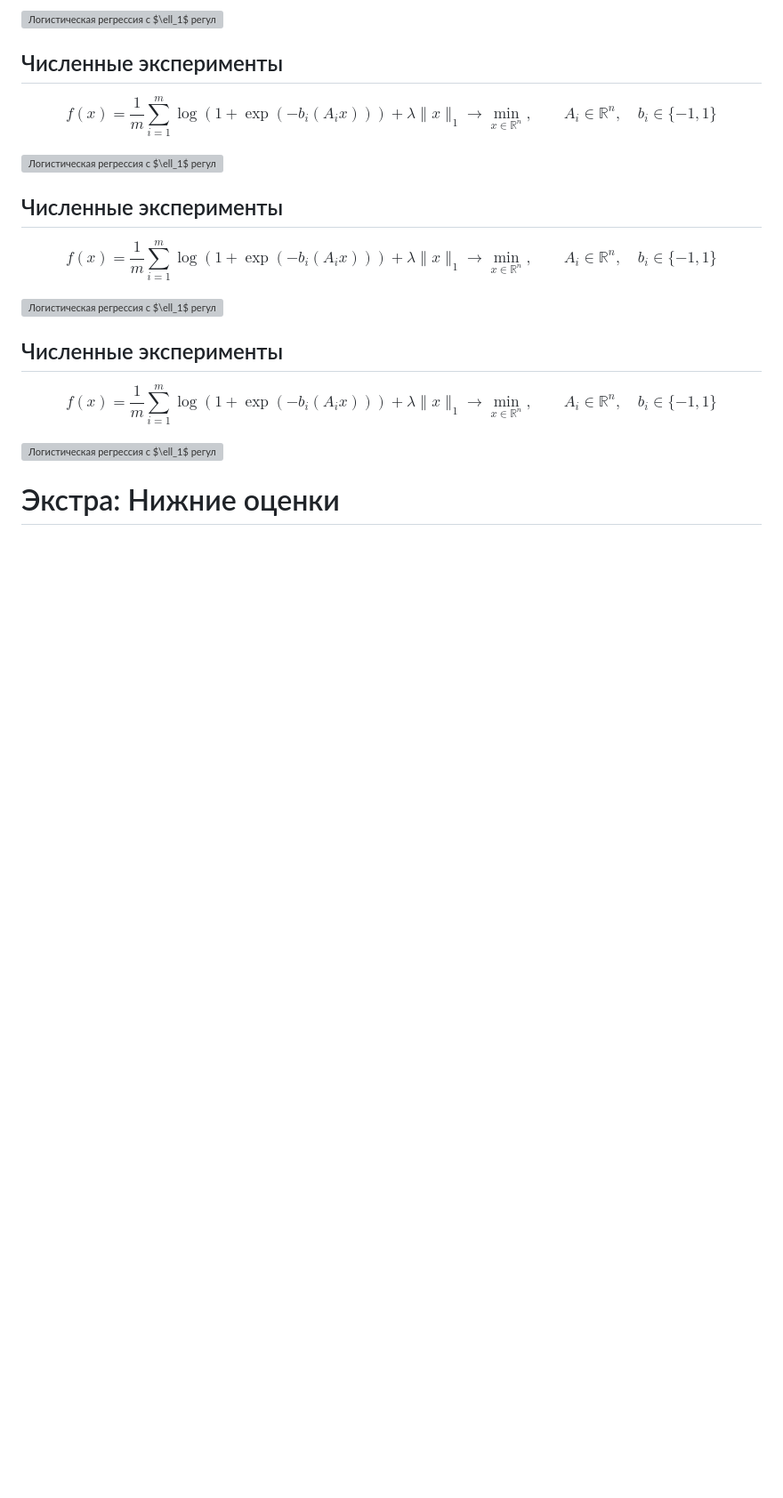
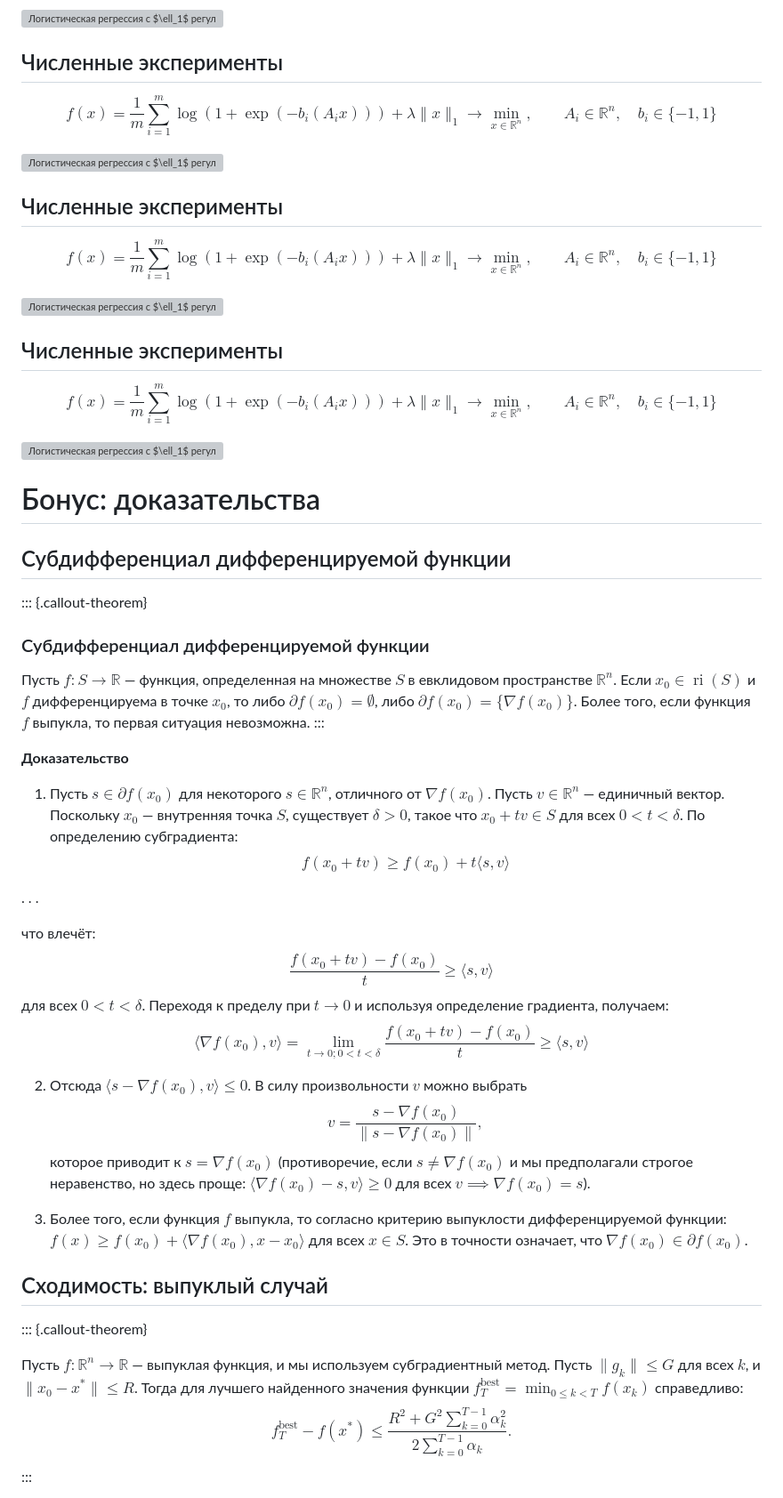
Before and after one commit to MerkulovDaniil/cu25, a Markdown page: lectures/12.md, the part around one of its changes. Shown at 89% size. Rendered like a GitHub page; blank space fills up the shorter version; grey boxes are pictures that could not be loaded.

```diff
--- a/lectures/12.md
+++ b/lectures/12.md
@@ -549,4 +436,51 @@ $$
 ![Логистическая регрессия с $\ell_1$ регуляризацией](logreg_lasso_high_long.pdf)
 
 
-# Экстра: Нижние оценки
+
+# Бонус: доказательства
+
+## Субдифференциал дифференцируемой функции
+
+::: {.callout-theorem}
+
+### Субдифференциал дифференцируемой функции
+
+Пусть $f : S \to \mathbb{R}$ — функция, определенная на множестве $S$ в евклидовом пространстве $\mathbb{R}^n$. Если $x_0 \in \operatorname{ri}(S)$ и $f$ дифференцируема в точке $x_0$, то либо $\partial f(x_0) = \emptyset$, либо $\partial f(x_0) = \{\nabla f(x_0)\}$. Более того, если функция $f$ выпукла, то первая ситуация невозможна.
+:::
+
+**Доказательство**
+
+1. Пусть $s \in \partial f(x_0)$ для некоторого $s \in \mathbb{R}^n$, отличного от $\nabla f(x_0)$. Пусть $v \in  \mathbb{R}^n$ — единичный вектор. Поскольку $x_0$ — внутренняя точка $S$, существует $\delta > 0$, такое что $x_0 + tv \in S$ для всех $0 < t < \delta$. По определению субградиента:
+ $$
+    f(x_0 + tv) \geq f(x_0) + t \langle s, v \rangle
+ $$
+
+. . .
+
+что влечёт:
+$$
+\frac{f(x_0 + tv) - f(x_0)}{t} \geq \langle s, v \rangle
+$$
+для всех $0 < t < \delta$. Переходя к пределу при $t \to 0$ и используя определение градиента, получаем:
+$$
+\langle \nabla f(x_0), v \rangle = \lim_{{t \to 0; 0 < t < \delta}} \frac{f(x_0 + tv) - f(x_0)}{t} \geq \langle s, v \rangle
+$$
+
+2. Отсюда $\langle s - \nabla f(x_0), v \rangle \leq 0$. В силу произвольности $v$ можно выбрать
+ $$
+    v = \frac{s - \nabla f(x_0)}{\| s - \nabla f(x_0) \|},
+    $$
+ которое приводит к $s = \nabla f(x_0)$ (противоречие, если $s \neq \nabla f(x_0)$ и мы предполагали строгое неравенство, но здесь проще: $\langle \nabla f(x_0) - s, v \rangle \ge 0$ для всех $v \implies \nabla f(x_0) = s$).
+
+3. Более того, если функция $f$ выпукла, то согласно критерию выпуклости дифференцируемой функции: $f(x) \geq f(x_0) + \langle \nabla f(x_0), x - x_0 \rangle$ для всех $x \in S$. Это в точности означает, что $\nabla f(x_0) \in \partial f(x_0)$.
+
+## Сходимость: выпуклый случай
+
+::: {.callout-theorem}
+
+Пусть $f: \mathbb{R}^n \to \mathbb{R}$ — выпуклая функция, и мы используем субградиентный метод. Пусть $\|g_k\| \le G$ для всех $k$, и $\|x_0 - x^*\| \le R$. Тогда для лучшего найденного значения функции $f_T^{\text{best}} = \min_{0 \le k < T} f(x_k)$ справедливо:
+$$
+f_T^{\text{best}} - f(x^*) \le \frac{R^2 + G^2 \sum_{k=0}^{T-1} \alpha_k^2}{2 \sum_{k=0}^{T-1} \alpha_k}.
+$$
+:::
+
```
Also changed, not shown: other parts of lectures/12.md (+140 -143 lines).
